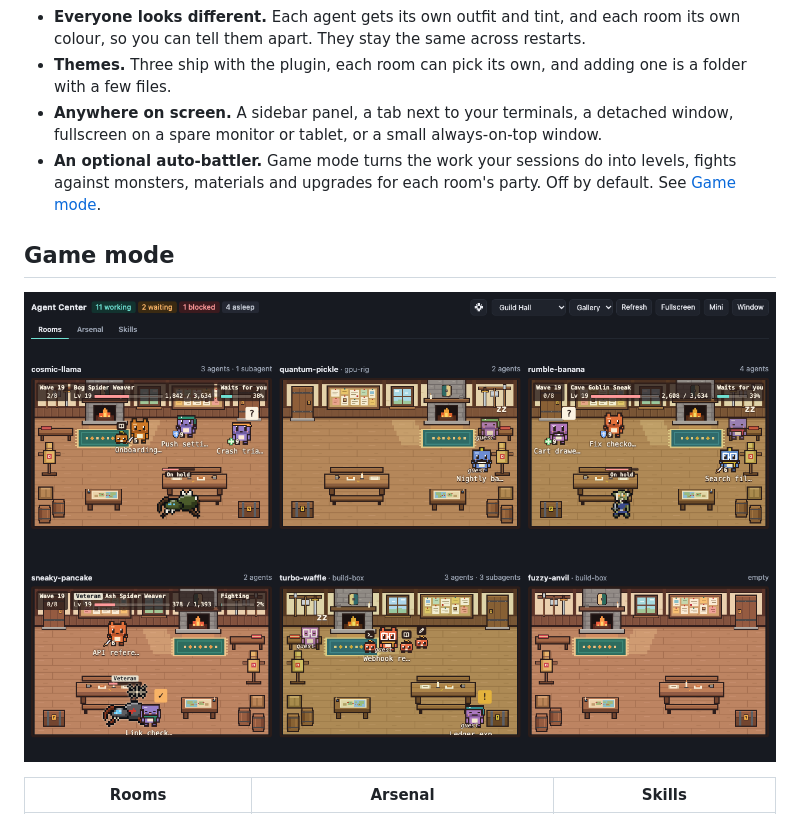
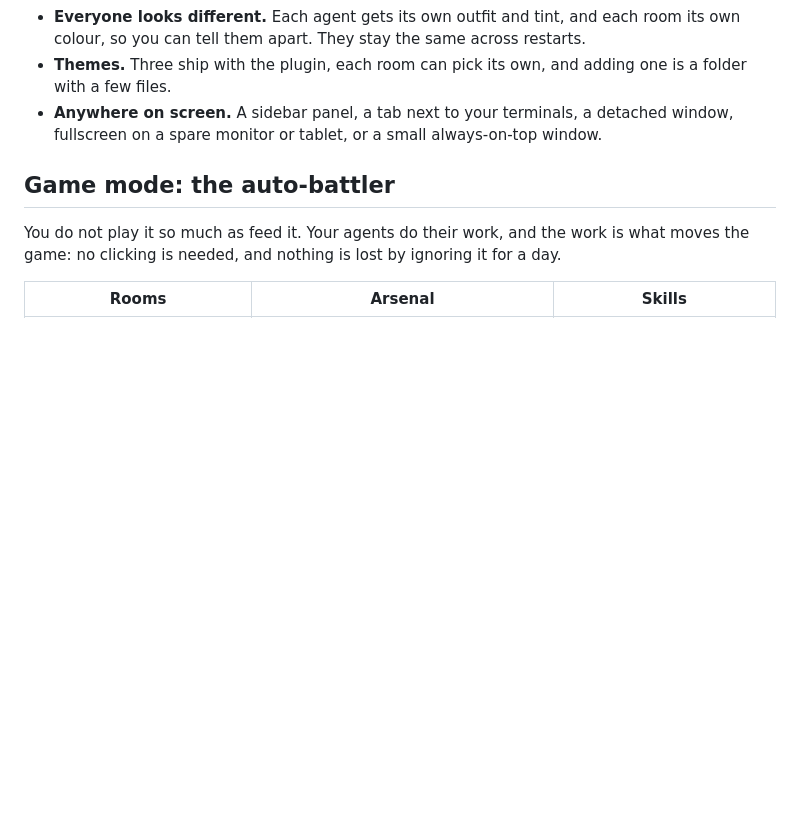
Before and after one commit to klausbegnis/agent-center, a Markdown page: README.md, the part around one of its changes. GitHub-like rendering; blank space fills up the shorter version.

```diff
--- a/README.md
+++ b/README.md
@@ -56,13 +54,11 @@ gone quiet, across every machine Orca is connected to.
   folder with a few files.
 - **Anywhere on screen.** A sidebar panel, a tab next to your terminals, a detached window,
   fullscreen on a spare monitor or tablet, or a small always-on-top window.
-- **An optional auto-battler.** Game mode turns the work your sessions do into levels, fights
-  against monsters, materials and upgrades for each room's party. Off by default. See
-  [Game mode](#game-mode).
 
-## Game mode
+## Game mode: the auto-battler
 
-![Six rooms in game mode: parties, monsters, waves and health bars](docs/screenshots/game-gallery.png)
+You do not play it so much as feed it. Your agents do their work, and the work is what moves
+the game: no clicking is needed, and nothing is lost by ignoring it for a day.
 
 | Rooms | Arsenal | Skills |
 | --- | --- | --- |
```
Also changed, not shown: other parts of README.md (+68 -25 lines), assets/cover.png, assets/screenshot-bestiary.png (added), docs/screenshots/game-ranks.png (added), 2 other files.
